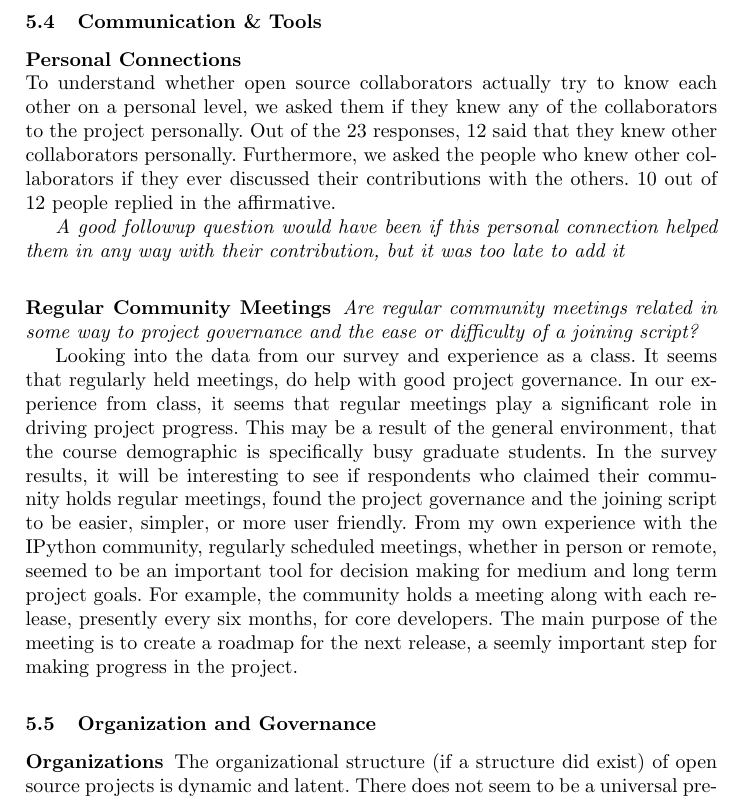
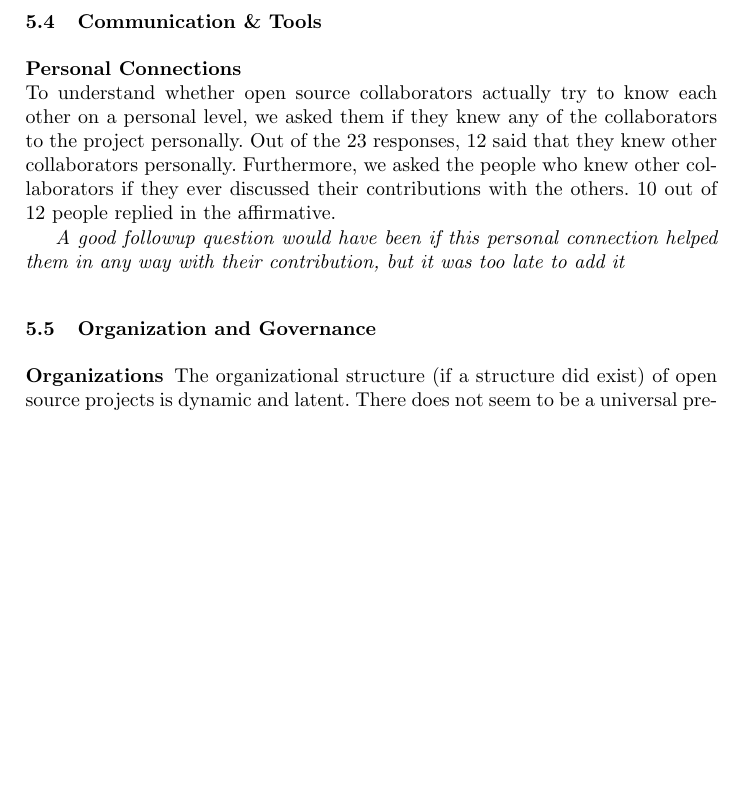
Before and after one commit to sbenthall/i290m-ocpp-site, a LaTeX thesis (report/collective_report.tex, which reads report/chapters/054_communicationtools.tex): part of page 18 of 36, cut so that both start at the same text, the shorter picture padded with empty space. Compiled offline with pdfLaTeX.

Commit message:
removed regular community meetings because it is duplicated

```diff
--- a/report/chapters/054_communicationtools.tex
+++ b/report/chapters/054_communicationtools.tex
@@ -1,5 +1,3 @@
 \subsection{Communication \& Tools}
 
 \input{chapters/chunks/personal_connections_seema.tex}
-
-\input{chapters/chunks/regular_community_meetings.tex}
```
